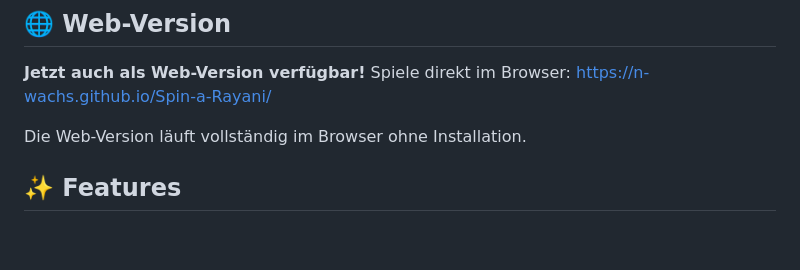
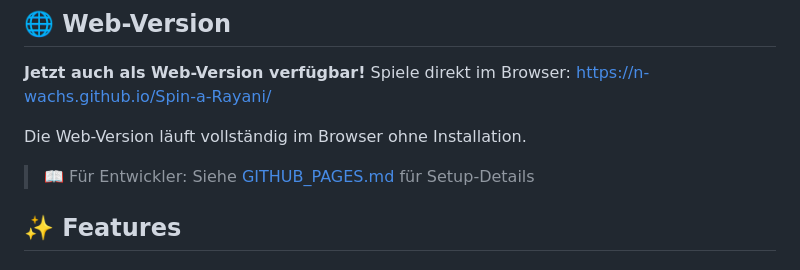
Before and after one commit to N-Wachs/Spin-a-Rayani, a Markdown page: README.md, the part around the change. GitHub-like rendering; blank space fills up the shorter version.

Commit message:
Add GitHub Pages documentation and finalize setup
Co-authored-by: N-Wachs <198663239+N-Wachs@users.noreply.github.com>

```diff
--- a/README.md
+++ b/README.md
@@ -8,6 +8,8 @@ Ein C# .NET 8 Windows Forms Idle/Incremental Game mit Dark Mode und 500+ einziga
 Spiele direkt im Browser: [https://n-wachs.github.io/Spin-a-Rayani/](https://n-wachs.github.io/Spin-a-Rayani/)
 
 Die Web-Version läuft vollständig im Browser ohne Installation.
+
+> 📖 Für Entwickler: Siehe [GITHUB_PAGES.md](Documentation/GITHUB_PAGES.md) für Setup-Details
 
 ## ✨ Features
 
```
Also changed, not shown: Documentation/GITHUB_PAGES.md (added, +118 -0 lines).
